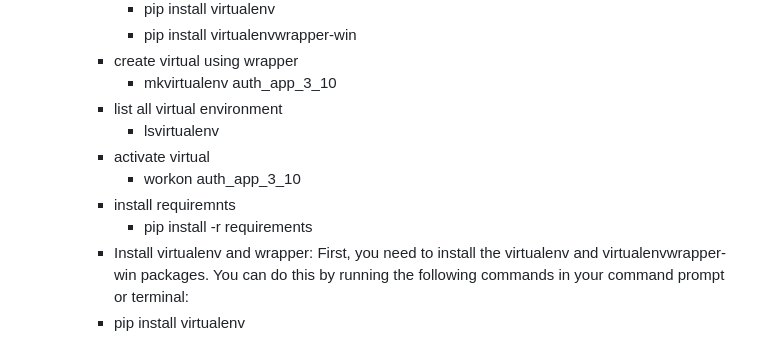
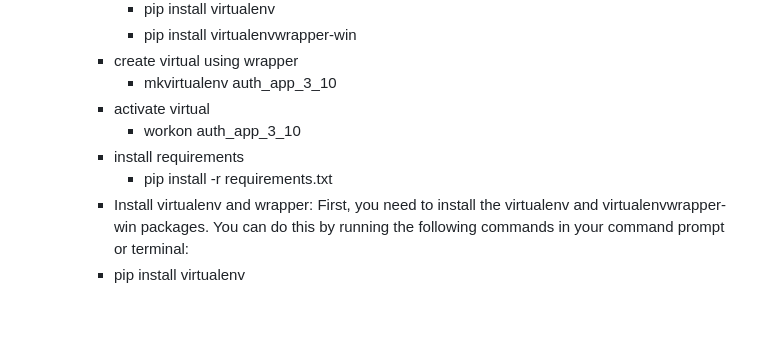
Before and after one commit to ag2me/authapp, a Markdown page: README.md, the part around the change. Rendered like a GitHub page; blank space fills up the shorter version.

```diff
--- a/README.md
+++ b/README.md
@@ -65,12 +65,10 @@
           - pip install virtualenvwrapper-win
        - create virtual using wrapper
          - mkvirtualenv auth_app_3_10
-       - list all virtual environment
-         - lsvirtualenv
        - activate virtual
          - workon auth_app_3_10
-       - install requiremnts
-         - pip install -r requirements
+       - install requirements
+         - pip install -r requirements.txt
        - Install virtualenv and wrapper: First, you need to install the virtualenv and virtualenvwrapper-win packages. You can do this by running the following commands in your command prompt or terminal:
        - pip install virtualenv
        - pip install virtualenvwrapper-win
```
